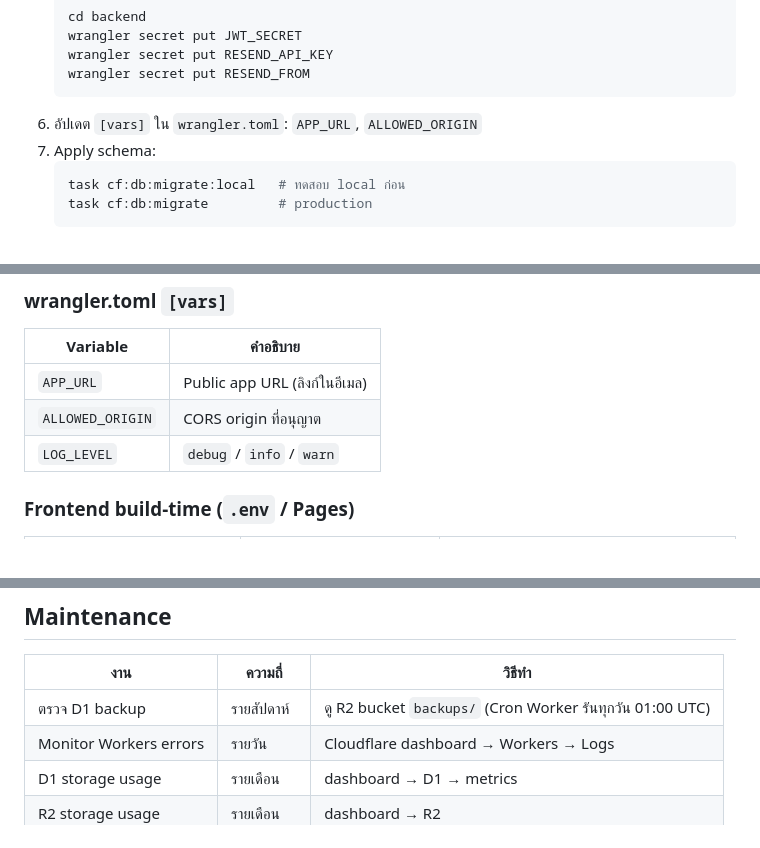
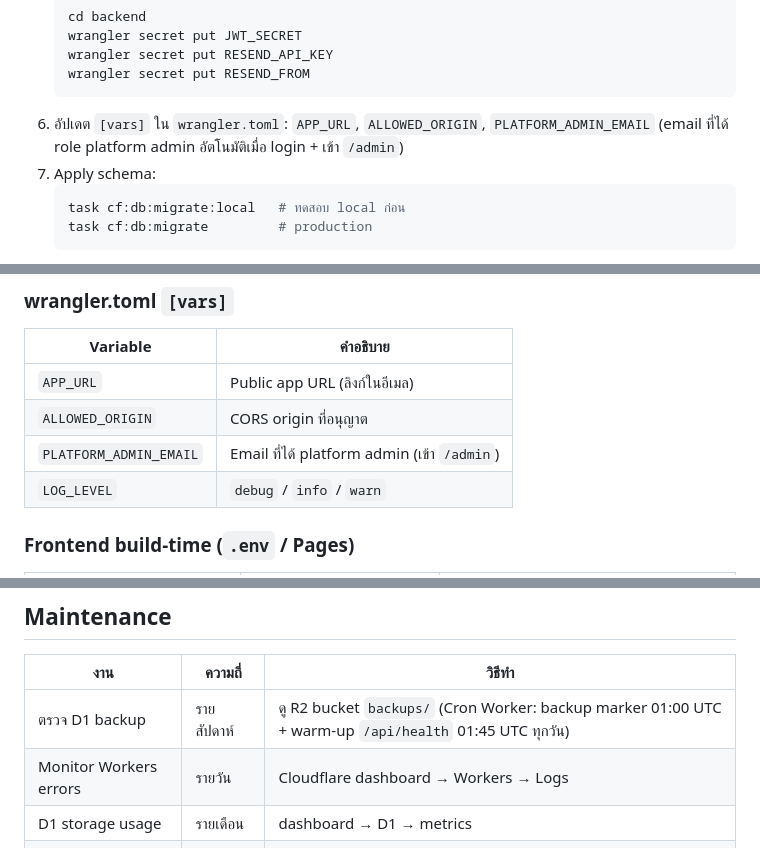
Before and after one commit to chinnatan/zkcnt-pos, a Markdown page: README.md, 3 parts joined by grey strips. Rendered like a GitHub page.

````diff
--- a/README.md
+++ b/README.md
@@ -113,7 +125,7 @@ task local
    wrangler secret put RESEND_API_KEY
    wrangler secret put RESEND_FROM
    ```
-6. อัปเดต `[vars]` ใน `wrangler.toml`: `APP_URL`, `ALLOWED_ORIGIN`
+ 6. อัปเดต `[vars]` ใน `wrangler.toml`: `APP_URL`, `ALLOWED_ORIGIN`, `PLATFORM_ADMIN_EMAIL` (email ที่ได้ role platform admin อัตโนมัติเมื่อ login + เข้า `/admin`)
 7. Apply schema:
    ```bash
    task cf:db:migrate:local   # ทดสอบ local ก่อน
@@ -150,6 +162,7 @@ task local
 |----------|----------|
 | `APP_URL` | Public app URL (ลิงก์ในอีเมล) |
 | `ALLOWED_ORIGIN` | CORS origin ที่อนุญาต |
+| `PLATFORM_ADMIN_EMAIL` | Email ที่ได้ platform admin (เข้า `/admin`) |
 | `LOG_LEVEL` | `debug` / `info` / `warn` |
 
 ### Frontend build-time (`.env` / Pages)
@@ -195,7 +208,7 @@ Manual deploy ใช้ `task deploy:cloudflare` (อ่าน `VERSION` แล
 
 | งาน | ความถี่ | วิธีทำ |
 |-----|---------|--------|
-| ตรวจ D1 backup | รายสัปดาห์ | ดู R2 bucket `backups/` (Cron Worker รันทุกวัน 01:00 UTC) |
+| ตรวจ D1 backup | รายสัปดาห์ | ดู R2 bucket `backups/` (Cron Worker: backup marker 01:00 UTC + warm-up `/api/health` 01:45 UTC ทุกวัน) |
 | Monitor Workers errors | รายวัน | Cloudflare dashboard → Workers → Logs |
 | D1 storage usage | รายเดือน | dashboard → D1 → metrics |
 | R2 storage usage | รายเดือน | dashboard → R2 |
````
Also changed, not shown: other parts of README.md (+47 -24 lines).
